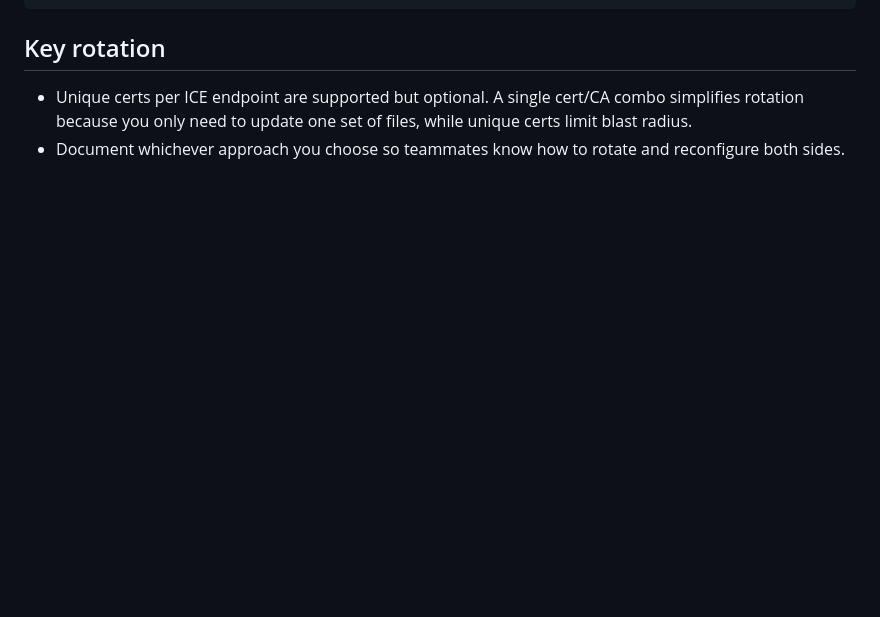
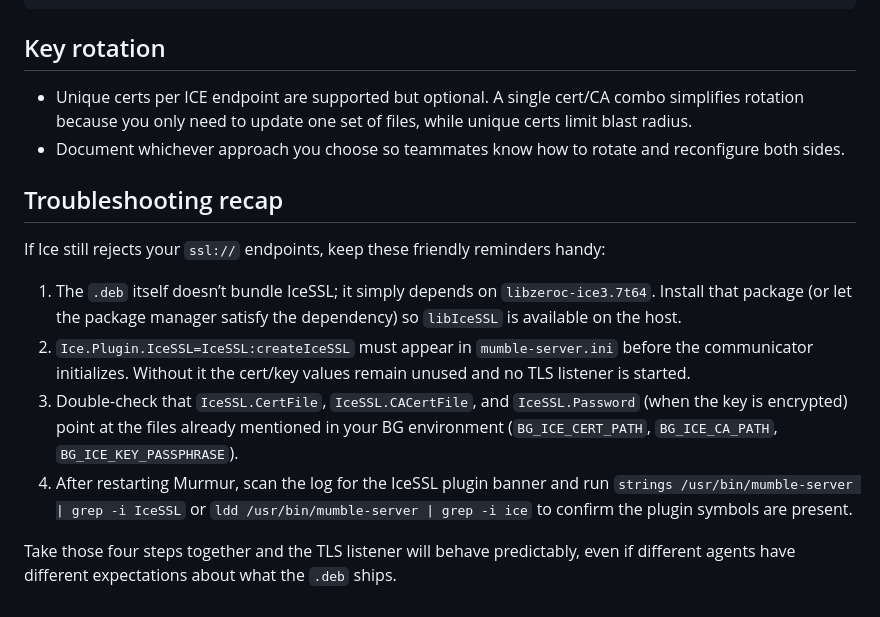
Before and after one commit to aixtools/mumble-bg, a Markdown page: docs/securing-ice-protocol.md, the part around the change. GitHub-like rendering; blank space fills up the shorter version.

Commit message:
docs: expand ice ssl troubleshooting

```diff
--- a/docs/securing-ice-protocol.md
+++ b/docs/securing-ice-protocol.md
@@ -55,3 +55,14 @@ grep -i ices ssl /tmp/murmur-icescan.log
 
 - Unique certs per ICE endpoint are supported but optional. A single cert/CA combo simplifies rotation because you only need to update one set of files, while unique certs limit blast radius.
 - Document whichever approach you choose so teammates know how to rotate and reconfigure both sides.
+
+## Troubleshooting recap
+
+If Ice still rejects your `ssl://` endpoints, keep these friendly reminders handy:
+
+1. The `.deb` itself doesn’t bundle IceSSL; it simply depends on `libzeroc-ice3.7t64`. Install that package (or let the package manager satisfy the dependency) so `libIceSSL` is available on the host.
+2. `Ice.Plugin.IceSSL=IceSSL:createIceSSL` must appear in `mumble-server.ini` before the communicator initializes. Without it the cert/key values remain unused and no TLS listener is started.
+3. Double-check that `IceSSL.CertFile`, `IceSSL.CACertFile`, and `IceSSL.Password` (when the key is encrypted) point at the files already mentioned in your BG environment (`BG_ICE_CERT_PATH`, `BG_ICE_CA_PATH`, `BG_ICE_KEY_PASSPHRASE`).
+4. After restarting Murmur, scan the log for the IceSSL plugin banner and run `strings /usr/bin/mumble-server | grep -i IceSSL` or `ldd /usr/bin/mumble-server | grep -i ice` to confirm the plugin symbols are present.
+
+Take those four steps together and the TLS listener will behave predictably, even if different agents have different expectations about what the `.deb` ships.
```
